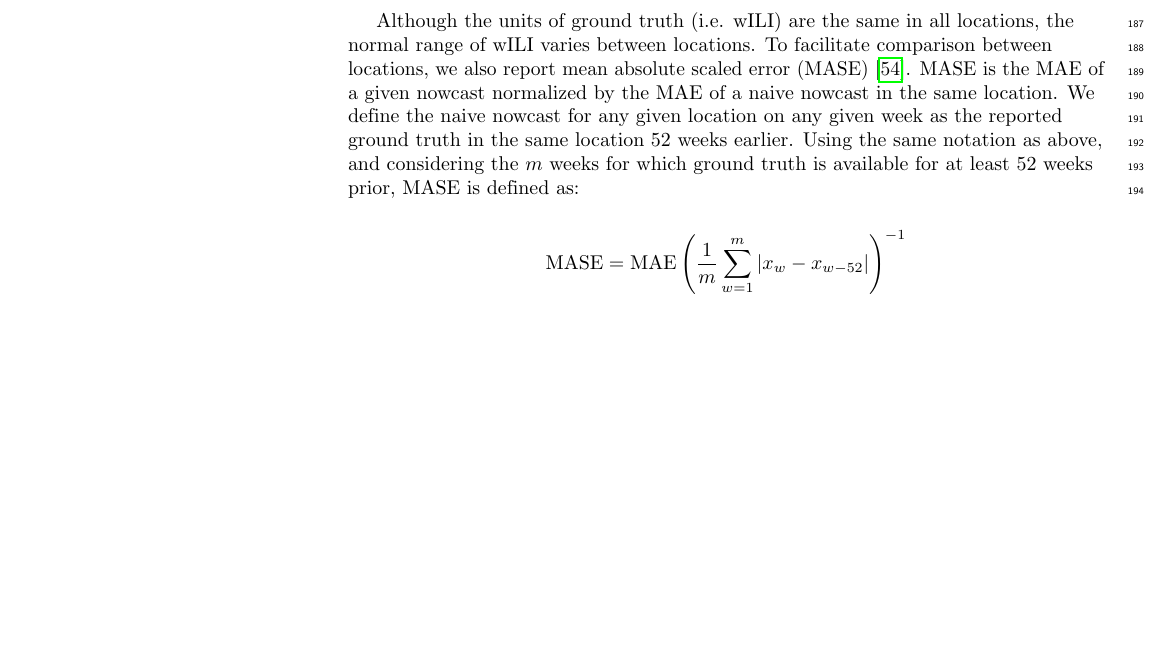
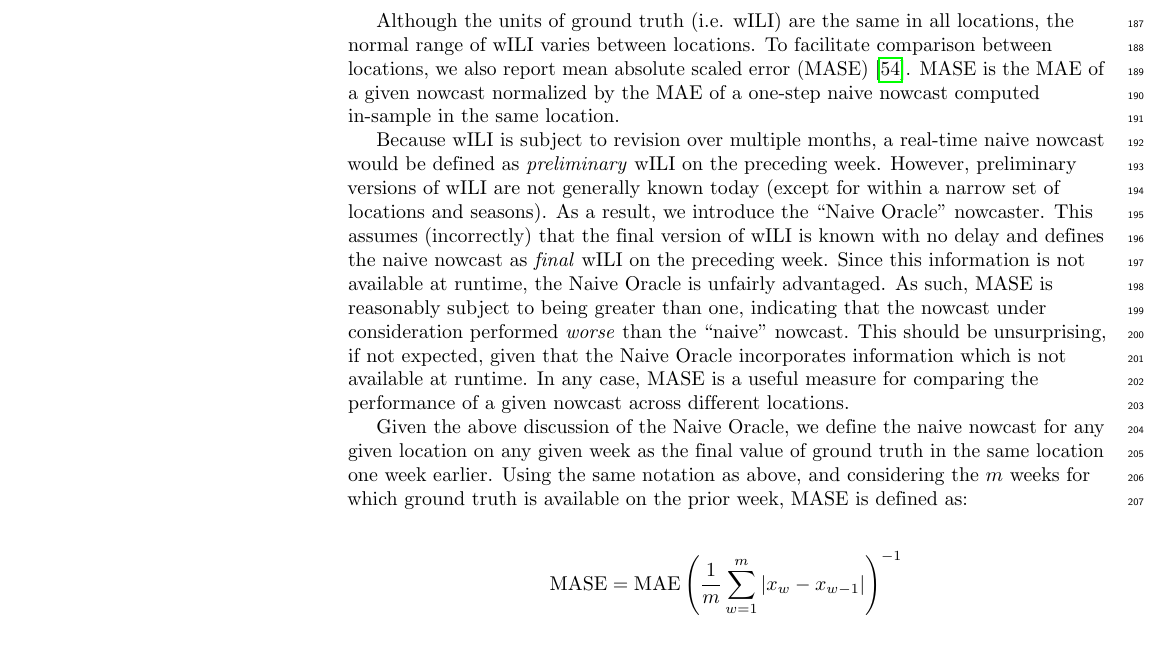
Before and after one commit to cmu-delphi/nowcast, a LaTeX document (doc/plos/text/manuscript.tex): part of page 6 of 12, cut so that both start at the same text, the shorter picture padded with empty space. Compiled offline with pdfLaTeX.

Commit message:
discuss Naive Oracle in manuscript

```diff
--- a/doc/plos/text/manuscript.tex
+++ b/doc/plos/text/manuscript.tex
@@ -514,14 +514,31 @@ Although the units of ground truth (i.e. wILI) are the same in all locations,
 the normal range of wILI varies between locations. To facilitate comparison
 between locations, we also report mean absolute scaled error (MASE)
 \cite{hyndman2006another}. MASE is the MAE of a given nowcast normalized by the
-MAE of a naive nowcast in the same location. We define the naive nowcast for
-any given location on any given week as the reported ground truth in the same
-location 52 weeks earlier. Using the same notation as above, and considering
-the $m$ weeks for which ground truth is available for at least 52 weeks prior,
-MASE is defined as:
+MAE of a one-step naive nowcast computed in-sample in the same location.
+
+Because wILI is subject to revision over multiple months, a real-time naive
+nowcast would be defined as \textit{preliminary} wILI on the preceding week.
+However, preliminary versions of wILI are not generally known today (except for
+within a narrow set of locations and seasons). As a result, we introduce the
+``Naive Oracle'' nowcaster. This assumes (incorrectly) that the final version
+of wILI is known with no delay and defines the naive nowcast as \textit{final}
+wILI on the preceding week. Since this information is not available at runtime,
+the Naive Oracle is unfairly advantaged. As such, MASE is reasonably subject to
+being greater than one, indicating that the nowcast under consideration
+performed \textit{worse} than the ``naive'' nowcast. This should be
+unsurprising, if not expected, given that the Naive Oracle incorporates
+information which is not available at runtime. In any case, MASE is a useful
+measure for comparing the performance of a given nowcast across different
+locations.
+
+Given the above discussion of the Naive Oracle, we define the naive nowcast for
+any given location on any given week as the final value of ground truth in the
+same location one week earlier. Using the same notation as above, and
+considering the $m$ weeks for which ground truth is available on the prior
+week, MASE is defined as:
 
 \begin{align*}
-  \text{MASE} &= \text{MAE} \left( \frac{1}{m} \sum_{w=1}^m{\left|x_w - x_{w - 52}\right|} \right) ^ {-1}
+  \text{MASE} &= \text{MAE} \left( \frac{1}{m} \sum_{w=1}^m{\left|x_w - x_{w - 1}\right|} \right) ^ {-1}
 \end{align*}
 
 % Results and Discussion can be combined.
```
